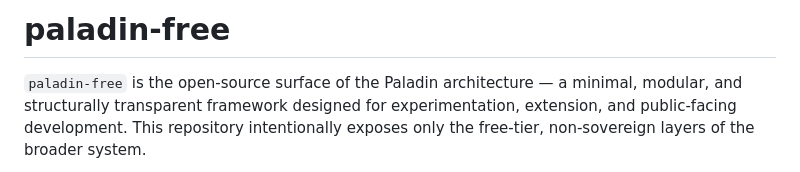
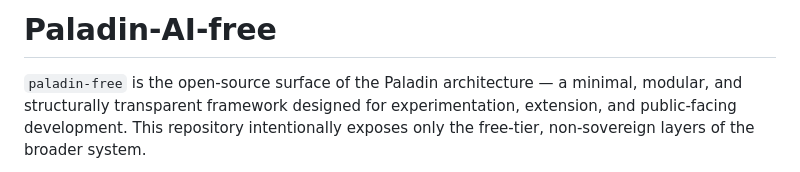
Before and after one commit to gavingu2255-ai/paladin-free, a Markdown page: README.md, the part around the change. Rendered like a GitHub page.

```diff
--- a/README.md
+++ b/README.md
@@ -1,4 +1,4 @@
-# paladin-free
+# Paladin-AI-free
 
 `paladin-free` is the open-source surface of the Paladin architecture — a minimal, modular, and structurally transparent framework designed for experimentation, extension, and public-facing development. This repository intentionally exposes only the free-tier, non-sovereign layers of the broader system.
 
```
